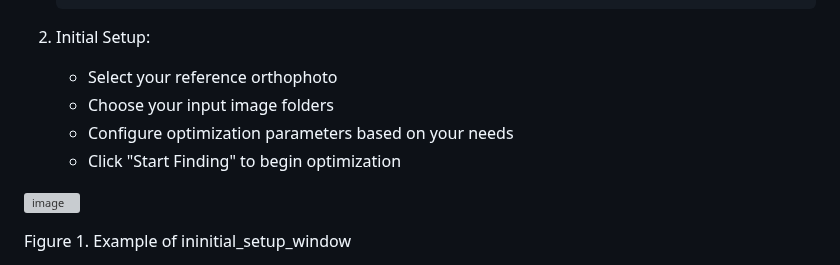
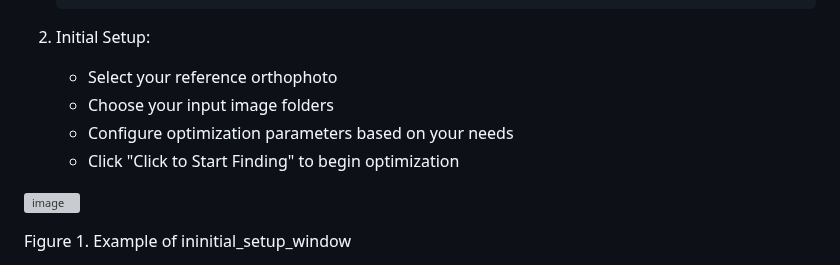
Before and after one commit to JacobWashburn-USDA/MatchPlant, a Markdown page: 3_min_img_finder/README.md, the part around one of its changes. Drawn GitHub-style; grey boxes are pictures that could not be loaded.

```diff
--- a/3_min_img_finder/README.md
+++ b/3_min_img_finder/README.md
@@ -117,7 +117,7 @@ output_folder/
    - Select your reference orthophoto
    - Choose your input image folders
    - Configure optimization parameters based on your needs
-   - Click "Start Finding" to begin optimization
+   - Click "Click to Start Finding" to begin optimization
 
 ![image](https://github.com/JacobWashburn-USDA/Ortho_to_image/blob/main/3_min_img_finder/images/img_1.png?raw=true)
 
```
Also changed, not shown: other parts of 3_min_img_finder/README.md (+1 -1 lines).
